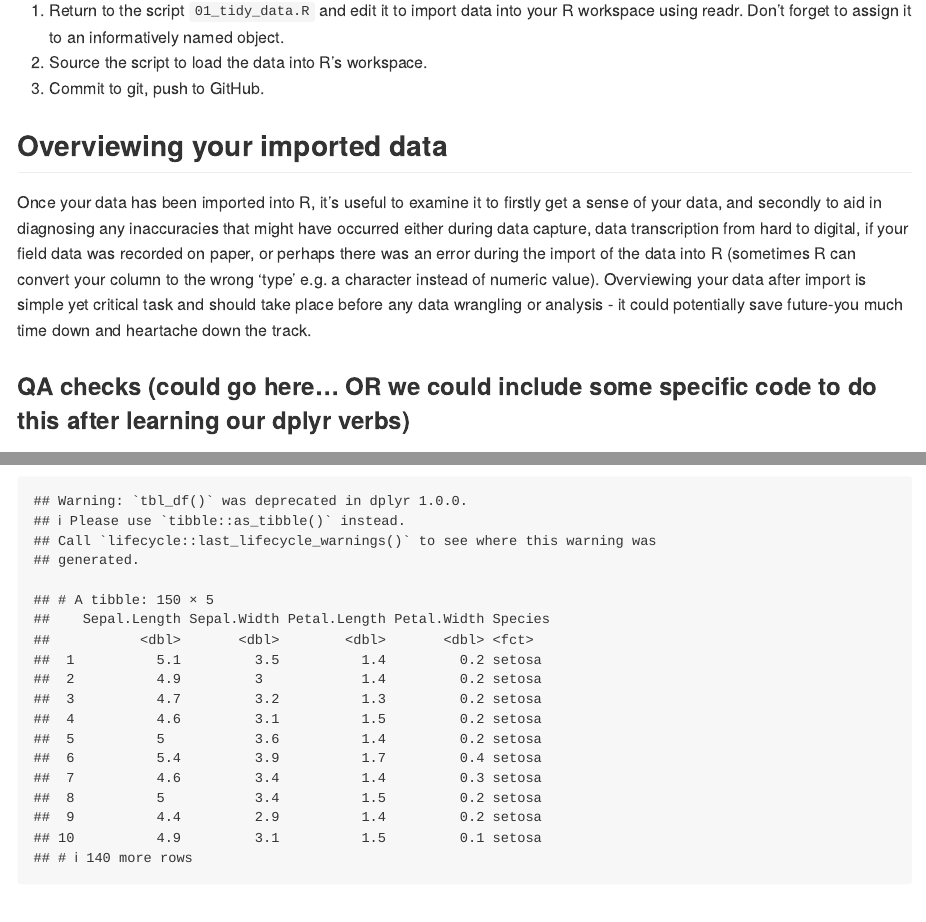
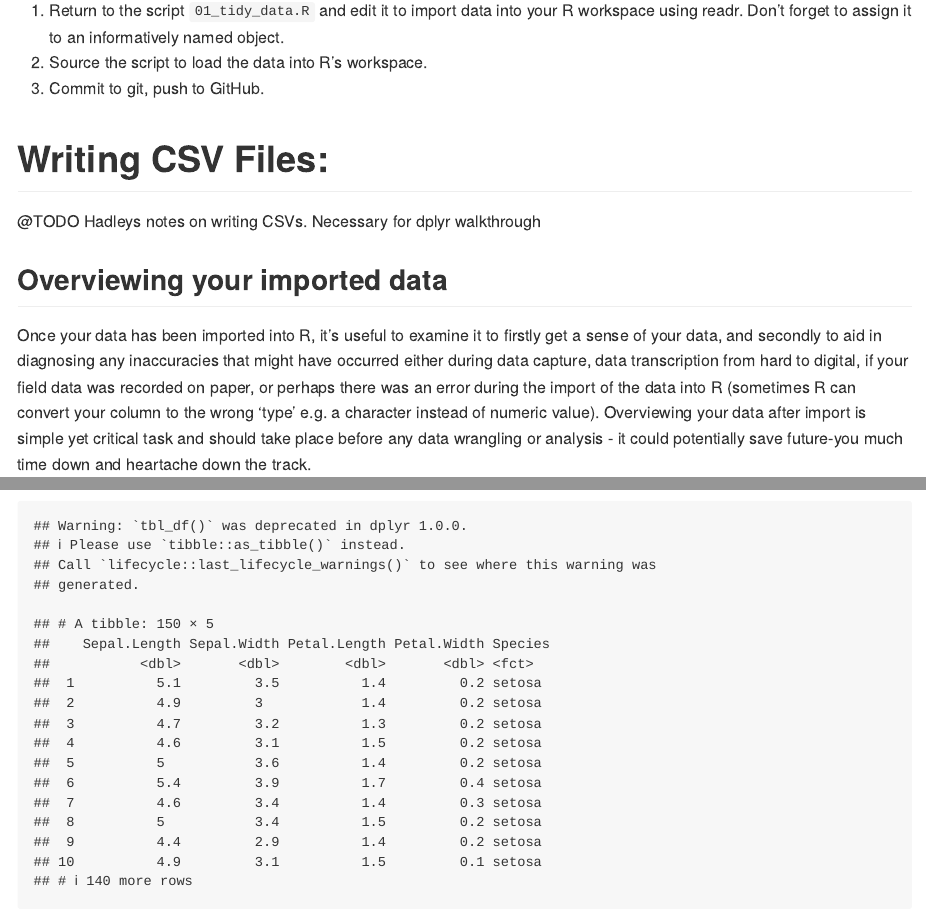
Before and after one commit to egouldo/VicBioCon17_data_wrangling, an R Markdown document (walkthrough/04_data-import.Rmd): the page in a window 1100 px wide, from 5620 px down, and a second part further down, joined at a grey line. Rendered offline with R 4.5, knitr and Pandoc, with nearby package versions; long lines of code are wrapped.

Commit message:
Add answer chunk that's not included or evaluated.
Add section header on writing CSV Files

````diff
--- a/walkthrough/04_data-import.Rmd
+++ b/walkthrough/04_data-import.Rmd
@@ -98,18 +98,21 @@ read_csv("site,native_reptile_species, mean_weight_g\nA,5,50\nB,0,.",
 
 ## Parsing column type specification
 
-
-
-
 *1-minute Challenge: load data into R*
 
 1. Return to the script  `01_tidy_data.R` and edit it to import data into your R workspace using readr. Don't forget to assign it to an informatively named object.
 2. Source the script to load the data into R's workspace.
 3. Commit to git, push to GitHub.
 
+```{r include=FALSE, eval=FALSE}
+bat_dat <- readr::read_csv("./data/bat_dat.csv")
+```
 
 
 
+# Writing CSV Files:
+
+@TODO Hadleys notes on writing CSVs. Necessary for dplyr walkthrough
 
 
 
````
